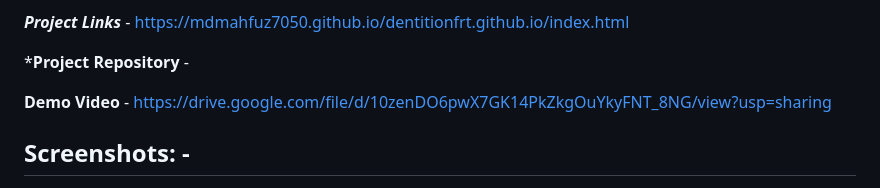
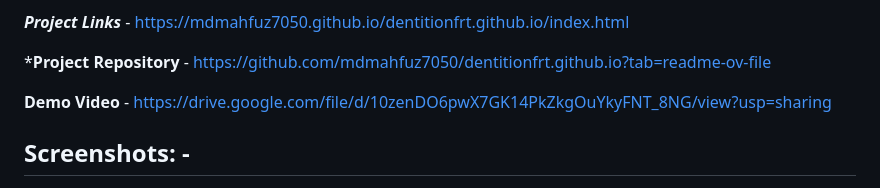
Before and after one commit to mdmahfuz7050/dentitionfrt.github.io, a Markdown page: README.md, the part around the change. Rendered like a GitHub page.

Commit message:
Update README.md
Signed-off-by: MD MAHFUZ  <112500380+mdmahfuz7050@users.noreply.github.com>

```diff
--- a/README.md
+++ b/README.md
@@ -49,7 +49,7 @@ Azure Cognitive Services (Text Analytics): Analyzes feedback and sentiment, enab
 
 ***Project Links*** - https://mdmahfuz7050.github.io/dentitionfrt.github.io/index.html
 
-***Project Repository** -
+***Project Repository** - https://github.com/mdmahfuz7050/dentitionfrt.github.io?tab=readme-ov-file
 
 **Demo Video** - https://drive.google.com/file/d/10zenDO6pwX7GK14PkZkgOuYkyFNT_8NG/view?usp=sharing
 
```
